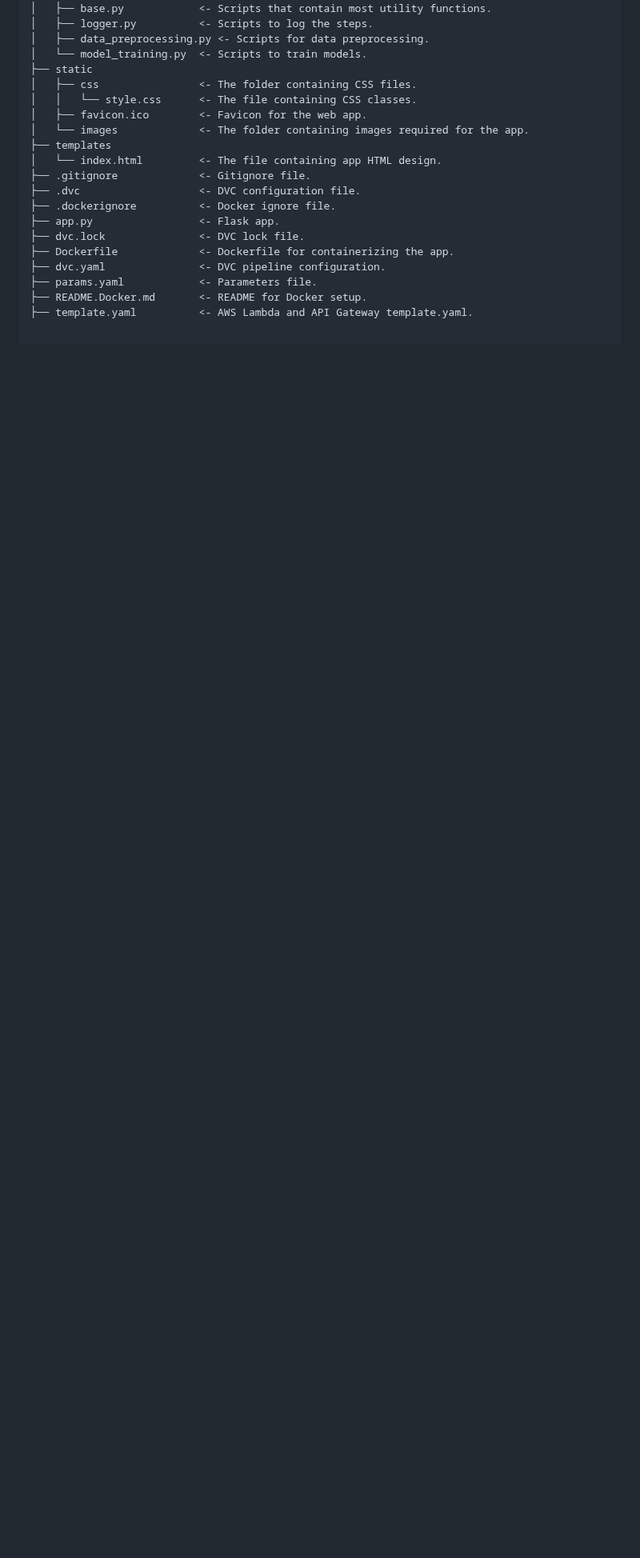
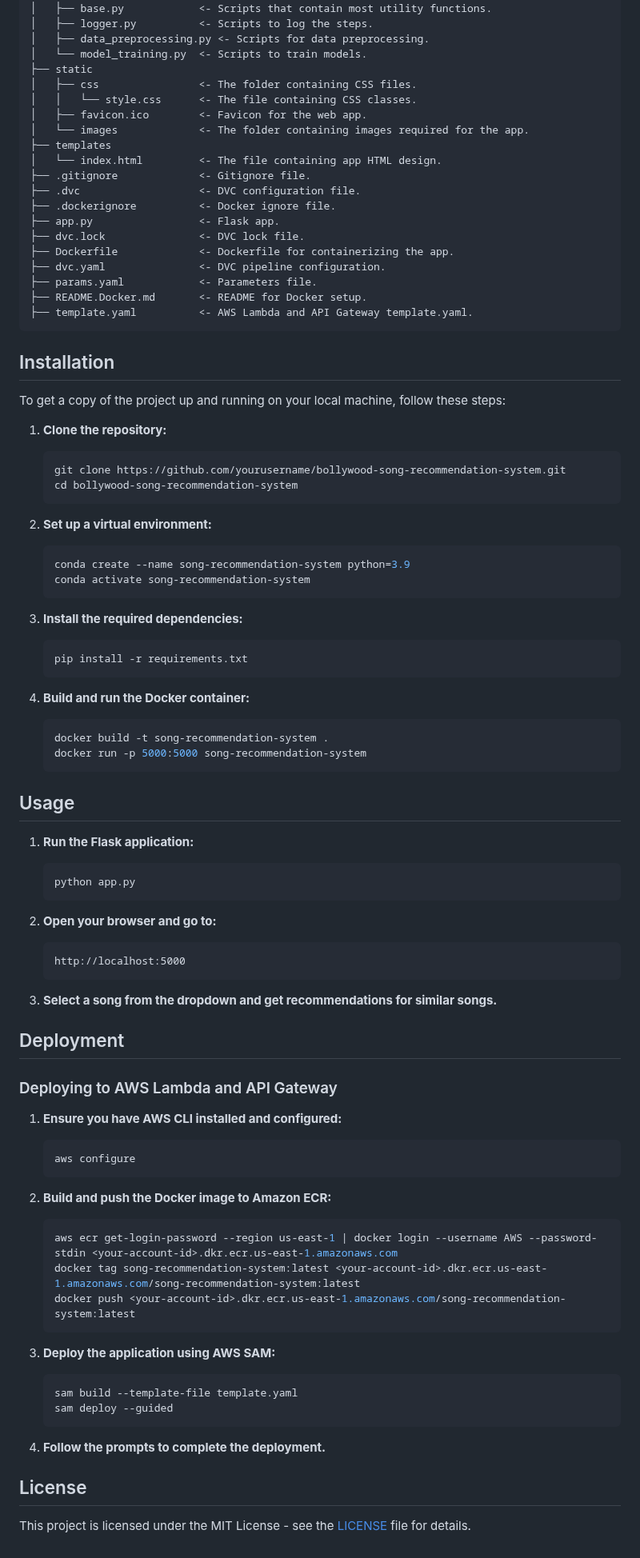
Before and after one commit to TarunSingh2002/Bollywood-song-recommendation-system, a Markdown page: README.md, the part around one of its changes. Shown at 80% size. Drawn GitHub-style; blank space fills up the shorter version.

````diff
--- a/README.md
+++ b/README.md
@@ -66,3 +70,72 @@ The Bollywood Song Recommendation System is designed to recommend Bollywood song
 ├── params.yaml            <- Parameters file.
 ├── README.Docker.md       <- README for Docker setup.
 ├── template.yaml          <- AWS Lambda and API Gateway template.yaml.
+```
+## Installation
+
+To get a copy of the project up and running on your local machine, follow these steps:
+
+1. **Clone the repository:**
+    ```bash
+    git clone https://github.com/yourusername/bollywood-song-recommendation-system.git
+    cd bollywood-song-recommendation-system
+    ```
+
+2. **Set up a virtual environment:**
+    ```bash
+    conda create --name song-recommendation-system python=3.9
+    conda activate song-recommendation-system
+    ```
+
+3. **Install the required dependencies:**
+    ```bash
+    pip install -r requirements.txt
+    ```
+
+4. **Build and run the Docker container:**
+    ```bash
+    docker build -t song-recommendation-system .
+    docker run -p 5000:5000 song-recommendation-system
+    ```
+
+## Usage
+
+1. **Run the Flask application:**
+    ```bash
+    python app.py
+    ```
+
+2. **Open your browser and go to:**
+    ```
+    http://localhost:5000
+    ```
+
+3. **Select a song from the dropdown and get recommendations for similar songs.**
+
+## Deployment
+
+### Deploying to AWS Lambda and API Gateway
+
+1. **Ensure you have AWS CLI installed and configured:**
+    ```bash
+    aws configure
+    ```
+
+2. **Build and push the Docker image to Amazon ECR:**
+    ```bash
+    aws ecr get-login-password --region us-east-1 | docker login --username AWS --password-stdin <your-account-id>.dkr.ecr.us-east-1.amazonaws.com
+    docker tag song-recommendation-system:latest <your-account-id>.dkr.ecr.us-east-1.amazonaws.com/song-recommendation-system:latest
+    docker push <your-account-id>.dkr.ecr.us-east-1.amazonaws.com/song-recommendation-system:latest
+    ```
+
+3. **Deploy the application using AWS SAM:**
+    ```bash
+    sam build --template-file template.yaml
+    sam deploy --guided
+    ```
+
+4. **Follow the prompts to complete the deployment.**
+
+## License
+
+This project is licensed under the MIT License - see the [LICENSE](https://github.com/TarunSingh2002/bollywood-song-recommendation-system/blob/master/LICENSE.txt) file for details.
````
Also changed, not shown: other parts of README.md (+12 -8 lines).
